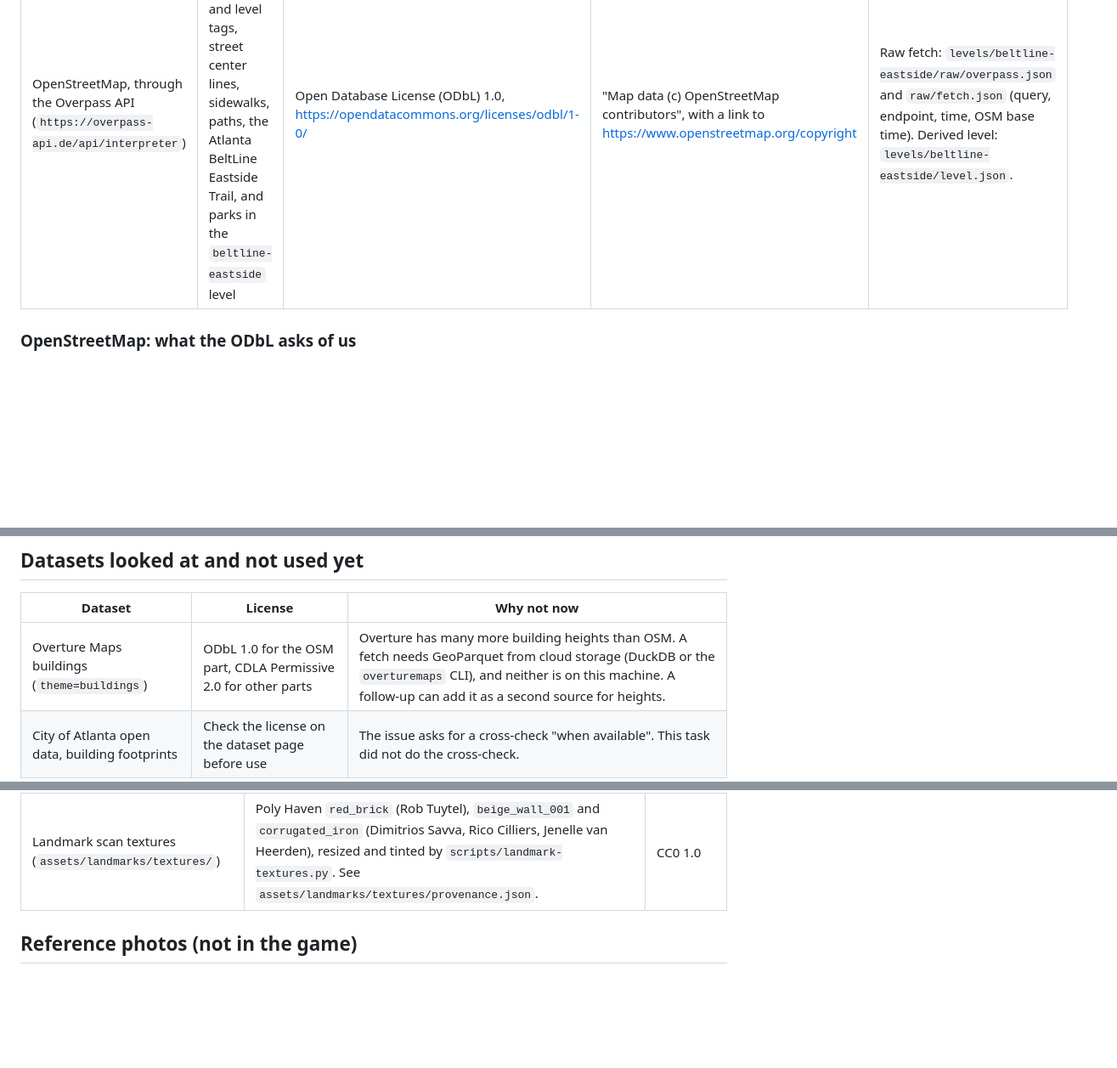
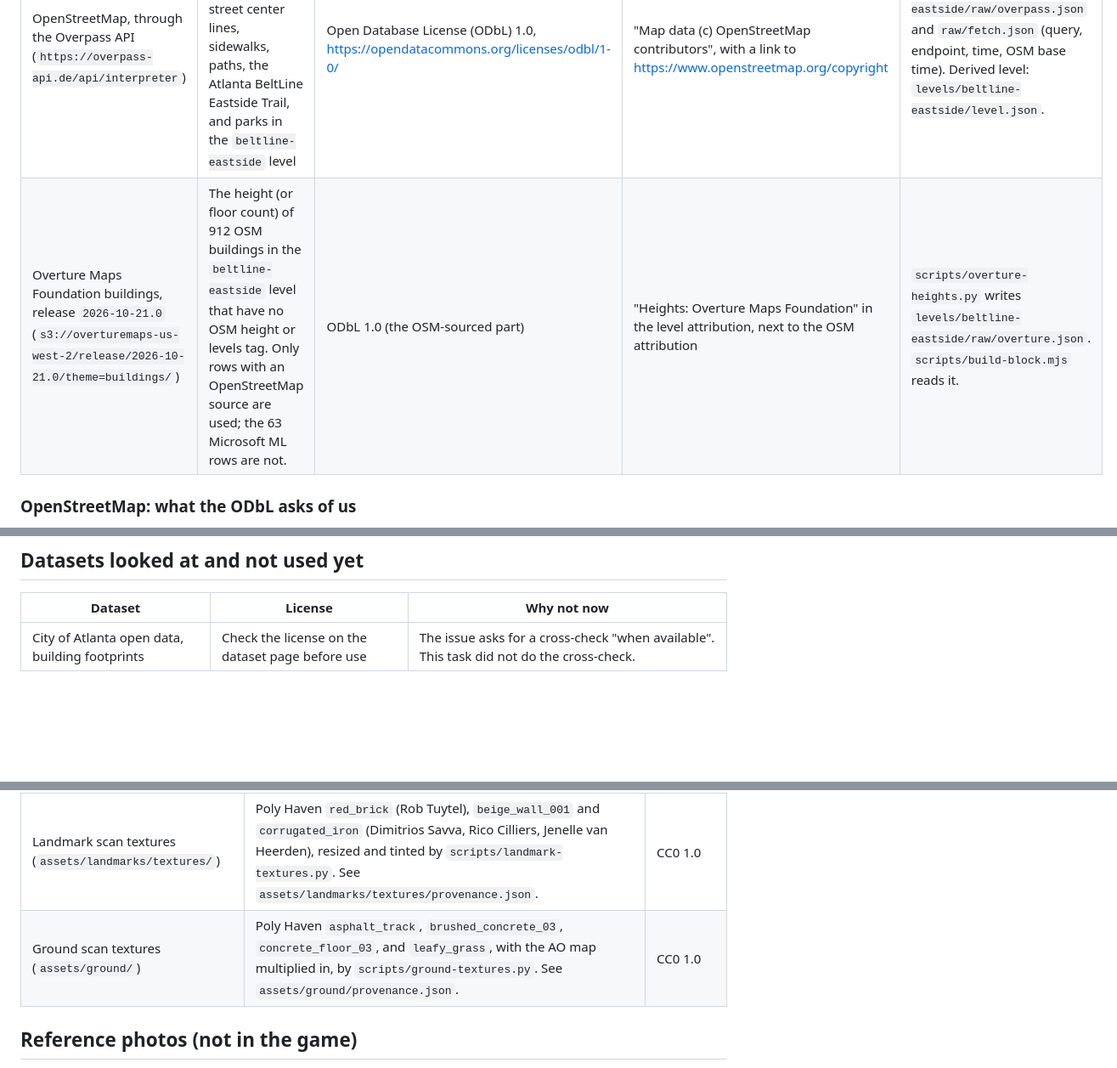
Before and after one commit to William-Hill/atl-arcade, a Markdown page: docs/sources.md, 3 parts joined by grey strips. Shown at 85% size. GitHub-like rendering; blank space fills up the shorter version.

```diff
--- a/docs/sources.md
+++ b/docs/sources.md
@@ -7,6 +7,7 @@ Every dataset that the game uses is listed here, with its license and the attrib
 | Dataset | Used for | License | Attribution | Where |
 |---|---|---|---|---|
 | OpenStreetMap, through the Overpass API (`https://overpass-api.de/api/interpreter`) | Building footprints and the height and level tags, street center lines, sidewalks, paths, the Atlanta BeltLine Eastside Trail, and parks in the `beltline-eastside` level | Open Database License (ODbL) 1.0, https://opendatacommons.org/licenses/odbl/1-0/ | "Map data (c) OpenStreetMap contributors", with a link to https://www.openstreetmap.org/copyright | Raw fetch: `levels/beltline-eastside/raw/overpass.json` and `raw/fetch.json` (query, endpoint, time, OSM base time). Derived level: `levels/beltline-eastside/level.json`. |
+| Overture Maps Foundation buildings, release `2026-10-21.0` (`s3://overturemaps-us-west-2/release/2026-10-21.0/theme=buildings/`) | The height (or floor count) of 912 OSM buildings in the `beltline-eastside` level that have no OSM height or levels tag. Only rows with an OpenStreetMap source are used; the 63 Microsoft ML rows are not. | ODbL 1.0 (the OSM-sourced part) | "Heights: Overture Maps Foundation" in the level attribution, next to the OSM attribution | `scripts/overture-heights.py` writes `levels/beltline-eastside/raw/overture.json`. `scripts/build-block.mjs` reads it. |
 
 ### OpenStreetMap: what the ODbL asks of us
 
@@ -24,7 +25,6 @@ Every dataset that the game uses is listed here, with its license and the attrib
 
 | Dataset | License | Why not now |
 |---|---|---|
-| Overture Maps buildings (`theme=buildings`) | ODbL 1.0 for the OSM part, CDLA Permissive 2.0 for other parts | Overture has many more building heights than OSM. A fetch needs GeoParquet from cloud storage (DuckDB or the `overturemaps` CLI), and neither is on this machine. A follow-up can add it as a second source for heights. |
 | City of Atlanta open data, building footprints | Check the license on the dataset page before use | The issue asks for a cross-check "when available". This task did not do the cross-check. |
 
 ## Art made for this project (not datasets)
@@ -34,6 +34,7 @@ Every dataset that the game uses is listed here, with its license and the attrib
 | Street kit (`assets/kit/street-kit.glb`) | Built from Blender primitives by `scripts/blender/street_kit.py`. See `assets/kit/provenance.json`. | Original work for this project |
 | Mural designs | Drawn in code from a fixed seed (`src/render/murals.js`) | Original work for this project |
 | Landmark scan textures (`assets/landmarks/textures/`) | Poly Haven `red_brick` (Rob Tuytel), `beige_wall_001` and `corrugated_iron` (Dimitrios Savva, Rico Cilliers, Jenelle van Heerden), resized and tinted by `scripts/landmark-textures.py`. See `assets/landmarks/textures/provenance.json`. | CC0 1.0 |
+| Ground scan textures (`assets/ground/`) | Poly Haven `asphalt_track`, `brushed_concrete_03`, `concrete_floor_03`, and `leafy_grass`, with the AO map multiplied in, by `scripts/ground-textures.py`. See `assets/ground/provenance.json`. | CC0 1.0 |
 
 ## Reference photos (not in the game)
 
```
Also changed, not shown: docs/decisions.md (+12 -0 lines), docs/research/2026-11-02-beltline-quality-roadmap.md (added, +61 -0 lines), assets/ground/asphalt/color.jpg (added), assets/ground/concrete/color.jpg (added), assets/ground/grass/color.jpg (added), assets/ground/trail/color.jpg (added), 10 other files.
